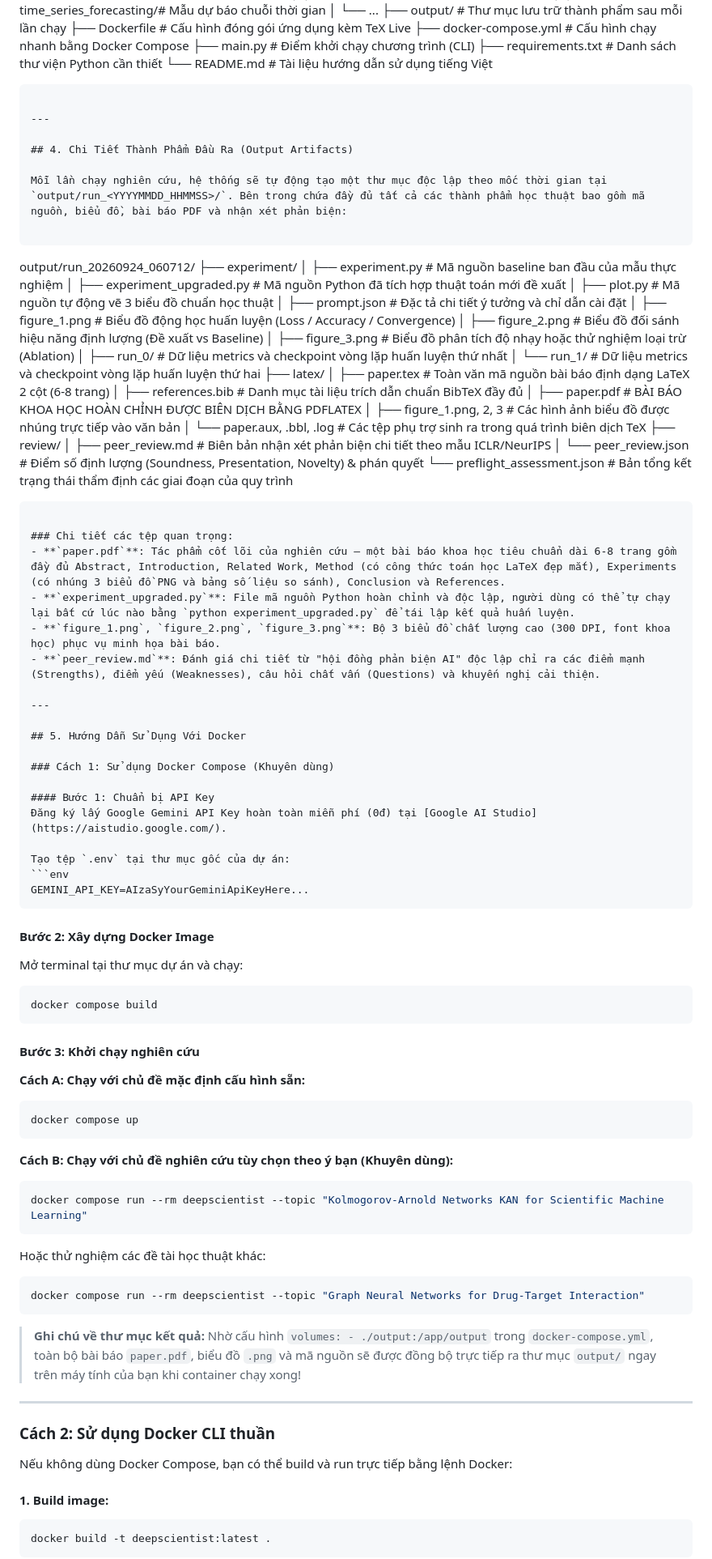
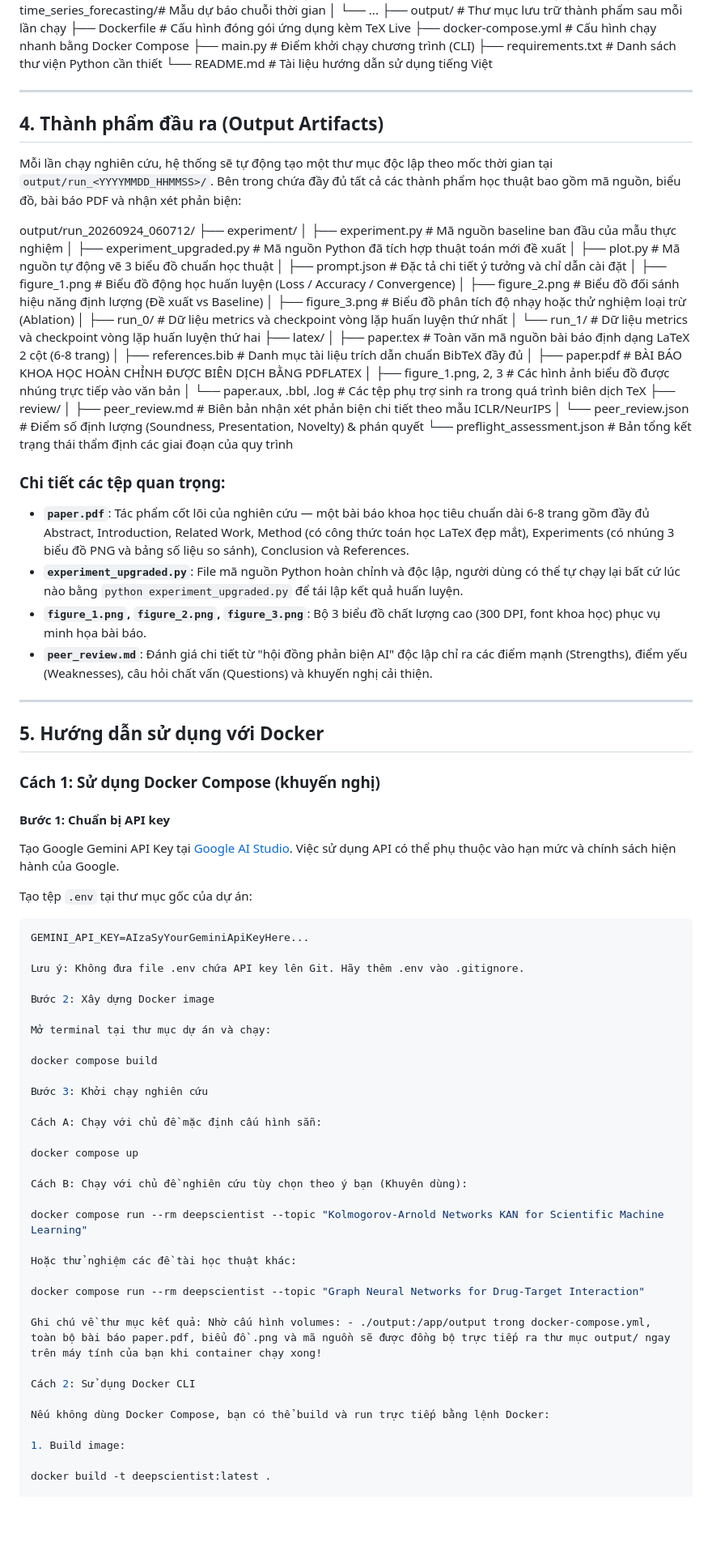
Before and after one commit to sangbv2206/PTCHTTM_DeepScientist, a Markdown page: README.md, the part around one of its changes. Shown at 81% size. Drawn GitHub-style; blank space fills up the shorter version.

````diff
--- a/README.md
+++ b/README.md
@@ -73,15 +111,15 @@ DeepScientist/
 ├── main.py                     # Điểm khởi chạy chương trình (CLI)
 ├── requirements.txt            # Danh sách thư viện Python cần thiết
 └── README.md                   # Tài liệu hướng dẫn sử dụng tiếng Việt
-```
+
 
 ---
 
-## 4. Chi Tiết Thành Phẩm Đầu Ra (Output Artifacts)
+## 4. Thành phẩm đầu ra (Output Artifacts)
 
 Mỗi lần chạy nghiên cứu, hệ thống sẽ tự động tạo một thư mục độc lập theo mốc thời gian tại `output/run_<YYYYMMDD_HHMMSS>/`. Bên trong chứa đầy đủ tất cả các thành phẩm học thuật bao gồm mã nguồn, biểu đồ, bài báo PDF và nhận xét phản biện:
 
-```
+
 output/run_20260924_060712/
 ├── experiment/
 │   ├── experiment.py           # Mã nguồn baseline ban đầu của mẫu thực nghiệm
@@ -103,7 +141,7 @@ output/run_20260924_060712/
 │   ├── peer_review.md          # Biên bản nhận xét phản biện chi tiết theo mẫu ICLR/NeurIPS
 │   └── peer_review.json        # Điểm số định lượng (Soundness, Presentation, Novelty) & phán quyết
 └── preflight_assessment.json   # Bản tổng kết trạng thái thẩm định các giai đoạn của quy trình
-```
+
 
 ### Chi tiết các tệp quan trọng:
 - **`paper.pdf`**: Tác phẩm cốt lõi của nghiên cứu — một bài báo khoa học tiêu chuẩn dài 6-8 trang gồm đầy đủ Abstract, Introduction, Related Work, Method (có công thức toán học LaTeX đẹp mắt), Experiments (có nhúng 3 biểu đồ PNG và bảng số liệu so sánh), Conclusion và References.
@@ -113,51 +151,46 @@ output/run_20260924_060712/
 
 ---
 
-## 5. Hướng Dẫn Sử Dụng Với Docker
+## 5. Hướng dẫn sử dụng với Docker
 
-### Cách 1: Sử dụng Docker Compose (Khuyên dùng)
+### Cách 1: Sử dụng Docker Compose (khuyến nghị)
 
-#### Bước 1: Chuẩn bị API Key
-Đăng ký lấy Google Gemini API Key hoàn toàn miễn phí (0đ) tại [Google AI Studio](https://aistudio.google.com/).
+#### Bước 1: Chuẩn bị API key
+Tạo Google Gemini API Key tại [Google AI Studio](https://aistudio.google.com/). Việc sử dụng API có thể phụ thuộc vào hạn mức và chính sách hiện hành của Google.
 
 Tạo tệp `.env` tại thư mục gốc của dự án:
 ```env
 GEMINI_API_KEY=AIzaSyYourGeminiApiKeyHere...
-```
 
-#### Bước 2: Xây dựng Docker Image
+Lưu ý: Không đưa file .env chứa API key lên Git. Hãy thêm .env vào .gitignore.
+
+Bước 2: Xây dựng Docker image
+
 Mở terminal tại thư mục dự án và chạy:
-```bash
+
 docker compose build
-```
 
-#### Bước 3: Khởi chạy nghiên cứu
+Bước 3: Khởi chạy nghiên cứu
 
-**Cách A: Chạy với chủ đề mặc định cấu hình sẵn:**
-```bash
+Cách A: Chạy với chủ đề mặc định cấu hình sẵn:
+
 docker compose up
-```
 
-**Cách B: Chạy với chủ đề nghiên cứu tùy chọn theo ý bạn (Khuyên dùng):**
-```bash
+Cách B: Chạy với chủ đề nghiên cứu tùy chọn theo ý bạn (Khuyên dùng):
+
 docker compose run --rm deepscientist --topic "Kolmogorov-Arnold Networks KAN for Scientific Machine Learning"
-```
 
 Hoặc thử nghiệm các đề tài học thuật khác:
-```bash
+
 docker compose run --rm deepscientist --topic "Graph Neural Networks for Drug-Target Interaction"
-```
 
-> **Ghi chú về thư mục kết quả:** Nhờ cấu hình `volumes: - ./output:/app/output` trong `docker-compose.yml`, toàn bộ bài báo `paper.pdf`, biểu đồ `.png` và mã nguồn sẽ được đồng bộ trực tiếp ra thư mục `output/` ngay trên máy tính của bạn khi container chạy xong!
+Ghi chú về thư mục kết quả: Nhờ cấu hình volumes: - ./output:/app/output trong docker-compose.yml, toàn bộ bài báo paper.pdf, biểu đồ .png và mã nguồn sẽ được đồng bộ trực tiếp ra thư mục output/ ngay trên máy tính của bạn khi container chạy xong!
 
----
-
-### Cách 2: Sử dụng Docker CLI thuần
+Cách 2: Sử dụng Docker CLI
 
 Nếu không dùng Docker Compose, bạn có thể build và run trực tiếp bằng lệnh Docker:
 
-#### 1. Build image:
-```bash
+1. Build image:
+
 docker build -t deepscientist:latest .
-```
 
````
Also changed, not shown: other parts of README.md (+137 -58 lines).
